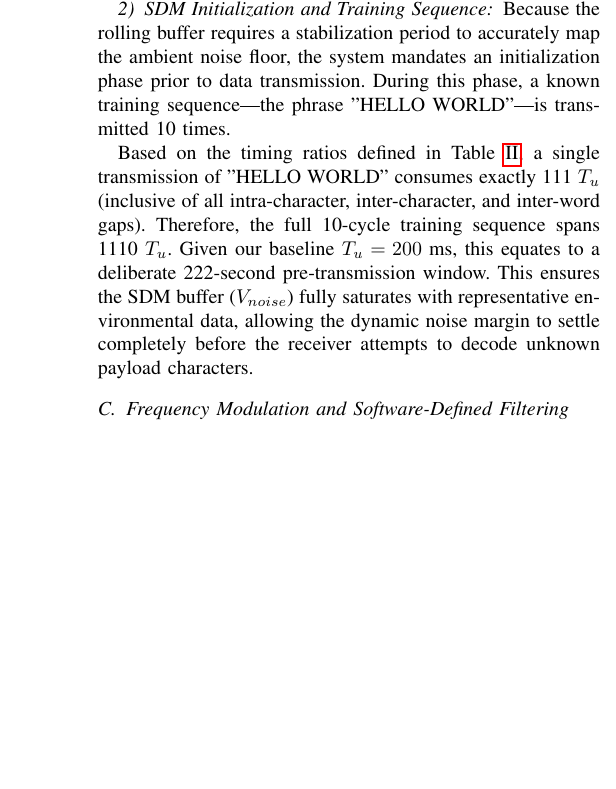
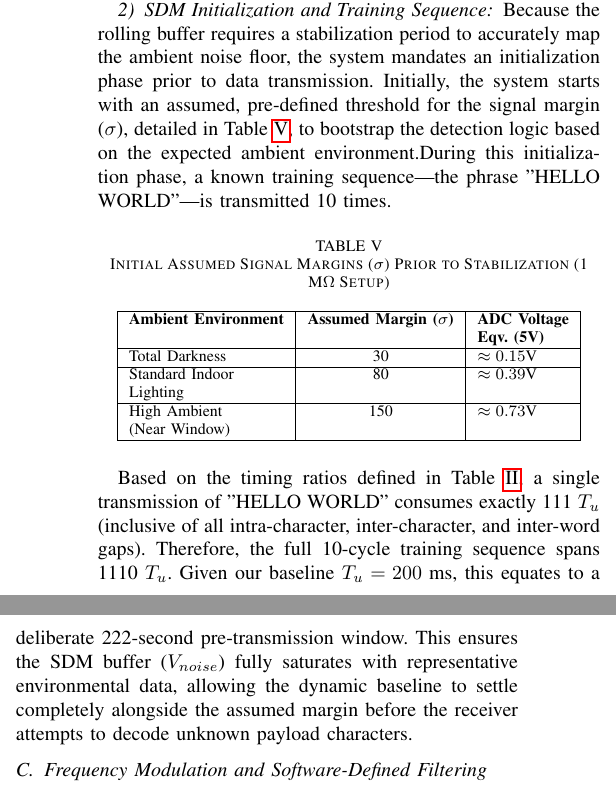
Before and after one commit to gadepall/morse, a LaTeX paper (main.tex): part of one column of page 3 of 5 before the commit and two parts of the columns of page 3 of 5 after it, the two joined at a grey line, cut so that both start at the same text, the shorter picture padded with empty space. Compiled offline with pdfLaTeX.

Commit message:
Made necessary changes.

```diff
--- a/main.tex
+++ b/main.tex
@@ -292,9 +292,25 @@ The final detection threshold is then defined dynamically above the noise floor:
 Where $\sigma$ is a static signal margin constant. This ensures the "Detection Zone" floats above the noise floor, maintaining a constant sensitivity regardless of ambient brightness.
 
 \subsubsection{SDM Initialization and Training Sequence}
-Because the rolling buffer requires a stabilization period to accurately map the ambient noise floor, the system mandates an initialization phase prior to data transmission. During this phase, a known training sequence—the phrase "HELLO WORLD"—is transmitted 10 times.
+Because the rolling buffer requires a stabilization period to accurately map the ambient noise floor, the system mandates an initialization phase prior to data transmission. Initially, the system starts with an assumed, pre-defined threshold for the signal margin ($\sigma$), detailed in Table \ref{tab:assumed_thresholds}, to bootstrap the detection logic based on the expected ambient environment.During this initialization phase, a known training sequence—the phrase "HELLO WORLD"—is transmitted 10 times.
 
-Based on the timing ratios defined in Table \ref{tab:morse_timing}, a single transmission of "HELLO WORLD" consumes exactly 111 $T_u$ (inclusive of all intra-character, inter-character, and inter-word gaps). Therefore, the full 10-cycle training sequence spans 1110 $T_u$. Given our baseline $T_u = 200\text{ ms}$, this equates to a deliberate 222-second pre-transmission window. This ensures the SDM buffer ($V_{noise}$) fully saturates with representative environmental data, allowing the dynamic noise margin to settle completely before the receiver attempts to decode unknown payload characters.
+\begin{table}[htbp]
+\caption{Initial Assumed Signal Margins ($\sigma$) Prior to Stabilization (1 M$\Omega$ Setup)}
+\label{tab:assumed_thresholds}
+\centering
+\begin{tabular}{|l|c|l|}
+\hline
+\textbf{Ambient Environment} & \textbf{Assumed Margin ($\sigma$)} & \textbf{ADC Voltage} \\
+& & \textbf{Eqv. (5V)} \\ \hline
+Total Darkness & 30 & $\approx 0.15\text{V}$ \\ \hline
+Standard Indoor & 80 & $\approx 0.39\text{V}$ \\
+Lighting & & \\ \hline
+High Ambient & 150 & $\approx 0.73\text{V}$ \\
+(Near Window)  & & \\ \hline
+\end{tabular}
+\end{table}
+
+Based on the timing ratios defined in Table \ref{tab:morse_timing}, a single transmission of "HELLO WORLD" consumes exactly 111 $T_u$ (inclusive of all intra-character, inter-character, and inter-word gaps). Therefore, the full 10-cycle training sequence spans 1110 $T_u$. Given our baseline $T_u = 200\text{ ms}$, this equates to a deliberate 222-second pre-transmission window. This ensures the SDM buffer ($V_{noise}$) fully saturates with representative environmental data, allowing the dynamic baseline to settle completely alongside the assumed margin before the receiver attempts to decode unknown payload characters.
 
 \subsection{Frequency Modulation and Software-Defined Filtering}
 
```
Also changed, not shown: main.pdf, 2 other files.
